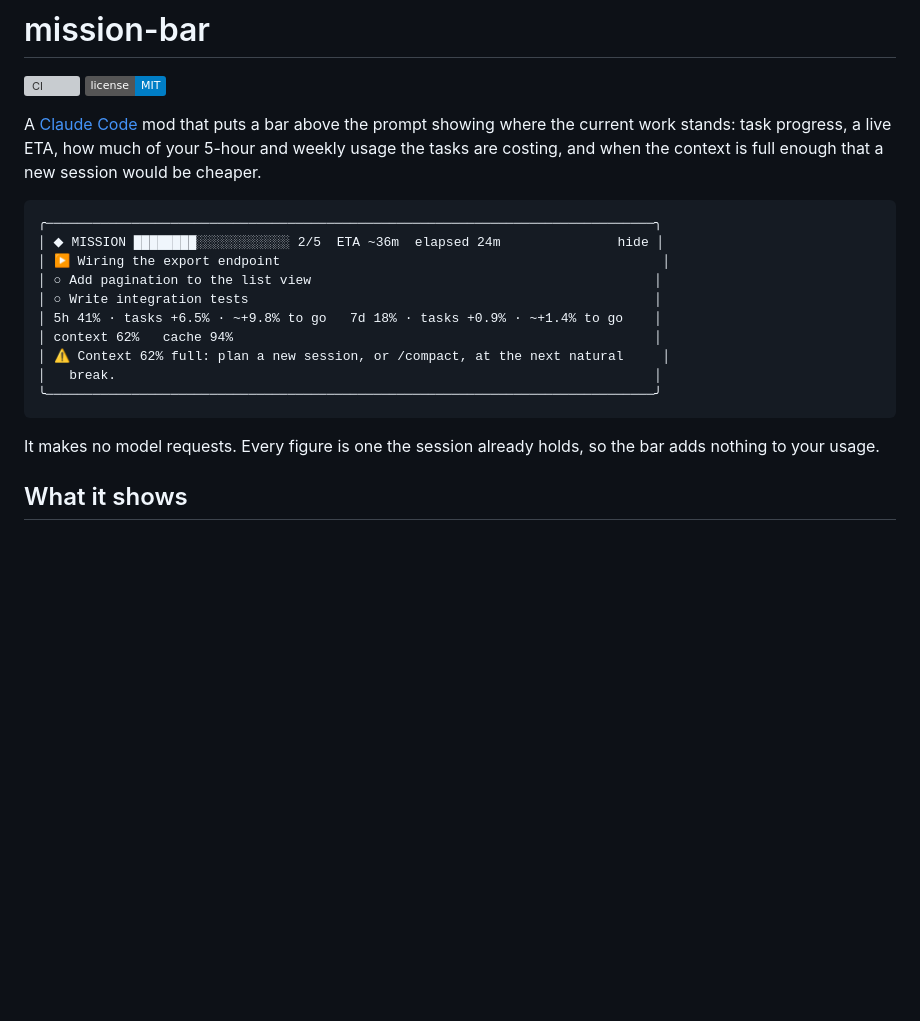
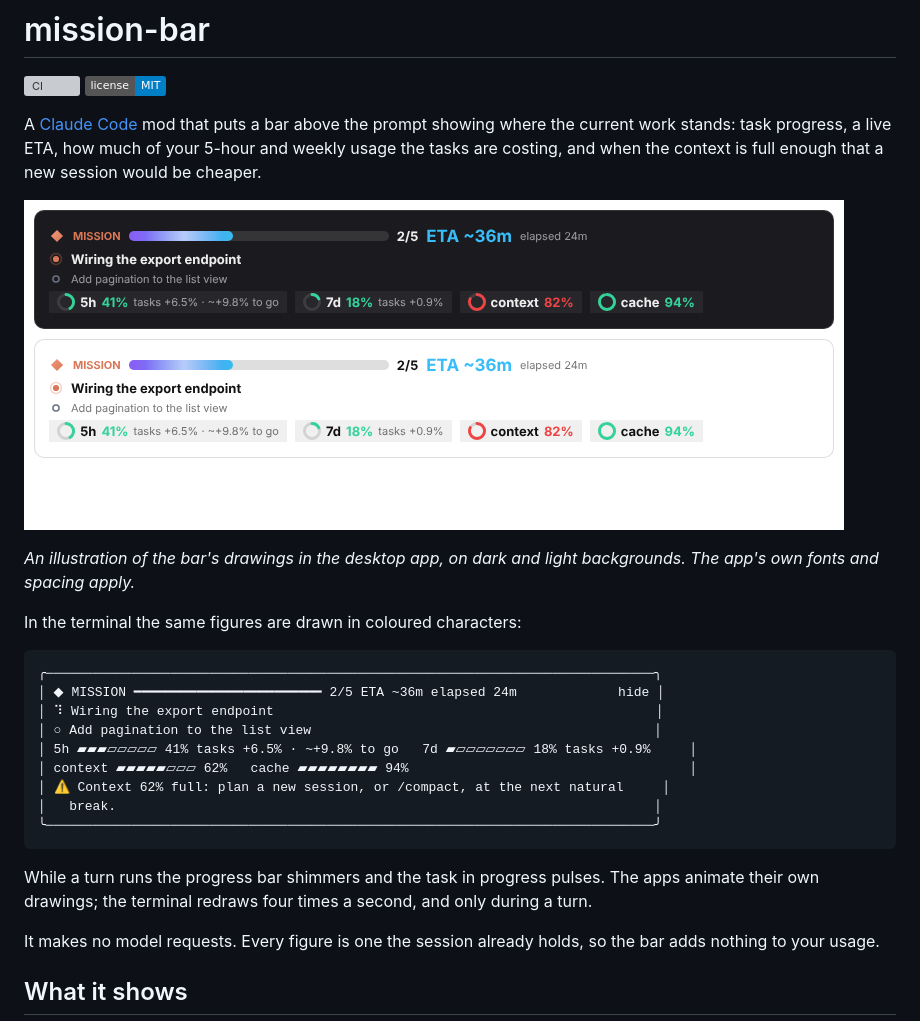
Before and after one commit to Cogitoergo/claude-mission-bar, a Markdown page: README.md, the part around the change. GitHub-like rendering; pictures changed too: docs/preview.png (added); badges without logos; blank space fills up the shorter version; grey boxes are pictures that could not be loaded.

````diff
--- a/README.md
+++ b/README.md
@@ -8,18 +8,28 @@ prompt showing where the current work stands: task progress, a live ETA, how
 much of your 5-hour and weekly usage the tasks are costing, and when the
 context is full enough that a new session would be cheaper.
 
+![The bar on a dark and a light background](docs/preview.png)
+
+*An illustration of the bar's drawings in the desktop app, on dark and light
+backgrounds. The app's own fonts and spacing apply.*
+
+In the terminal the same figures are drawn in coloured characters:
+
 ```
 ╭──────────────────────────────────────────────────────────────────────────────╮
-│ ◆ MISSION ████████░░░░░░░░░░░░ 2/5  ETA ~36m  elapsed 24m               hide │
-│ ▶ Wiring the export endpoint                                                 │
+│ ◆ MISSION ━━━━━━━━━━━━━━━━━━━━━━━━ 2/5 ETA ~36m elapsed 24m             hide │
+│ ⠹ Wiring the export endpoint                                                 │
 │ ○ Add pagination to the list view                                            │
-│ ○ Write integration tests                                                    │
-│ 5h 41% · tasks +6.5% · ~+9.8% to go   7d 18% · tasks +0.9% · ~+1.4% to go    │
-│ context 62%   cache 94%                                                      │
+│ 5h ▰▰▰▱▱▱▱▱ 41% tasks +6.5% · ~+9.8% to go   7d ▰▱▱▱▱▱▱▱ 18% tasks +0.9%     │
+│ context ▰▰▰▰▰▱▱▱ 62%   cache ▰▰▰▰▰▰▰▰ 94%                                    │
 │ ⚠ Context 62% full: plan a new session, or /compact, at the next natural     │
 │   break.                                                                     │
 ╰──────────────────────────────────────────────────────────────────────────────╯
 ```
+
+While a turn runs the progress bar shimmers and the task in progress pulses.
+The apps animate their own drawings; the terminal redraws four times a second,
+and only during a turn.
 
 It makes no model requests. Every figure is one the session already holds, so
 the bar adds nothing to your usage.
````
Also changed, not shown: CHANGELOG.md (+19 -1 lines), CONTRIBUTING.md (+1 -0 lines), 5 other files.
